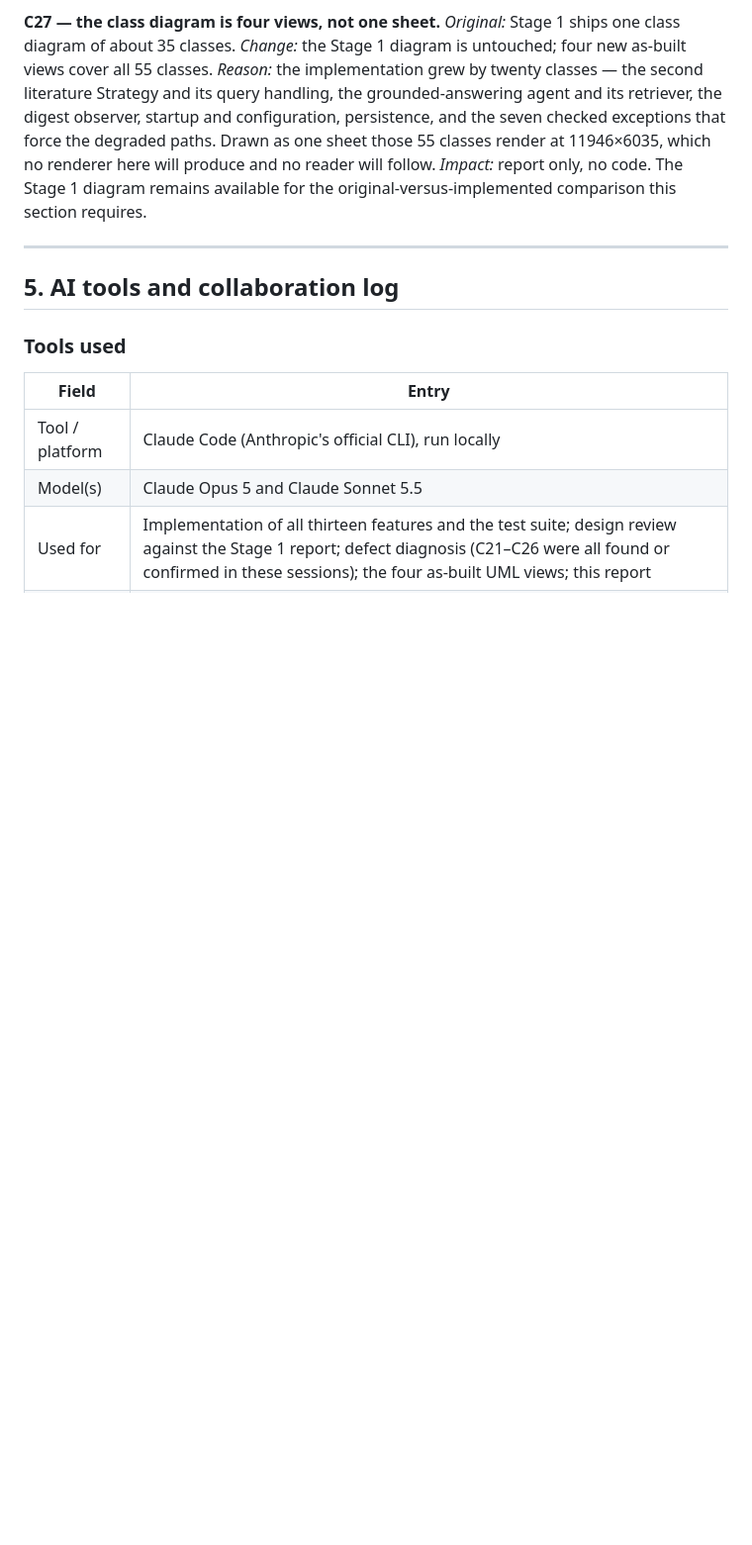
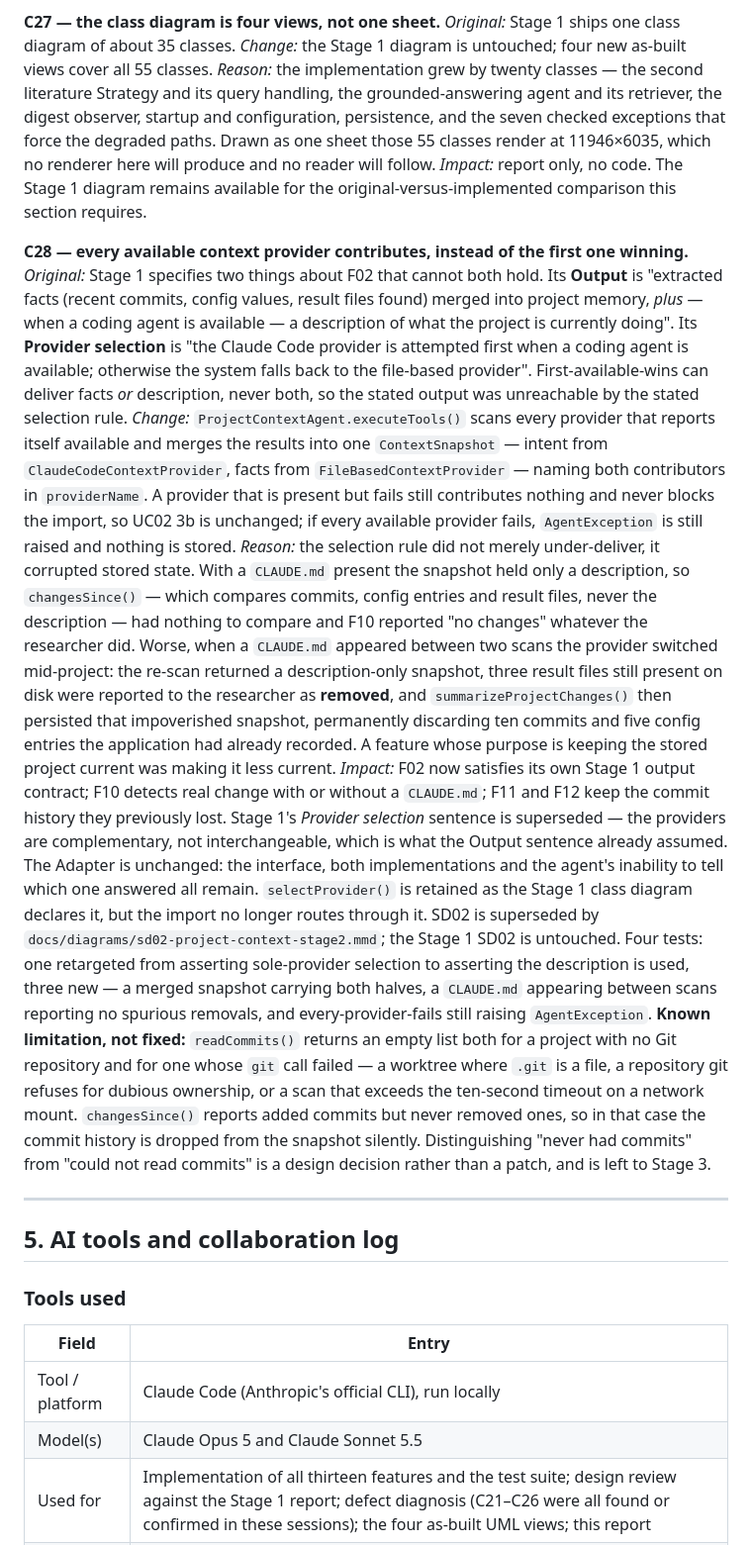
Before and after one commit to kiavashazimi/EECS3311_Project, a Markdown page: docs/STAGE2.md, the part around one of its changes. Shown at 99% size. Drawn GitHub-style; blank space fills up the shorter version.

```diff
--- a/docs/STAGE2.md
+++ b/docs/STAGE2.md
@@ -927,6 +941,49 @@ here will produce and no reader will follow.
 *Impact:* report only, no code. The Stage 1 diagram remains available for the
 original-versus-implemented comparison this section requires.
 
+**C28 — every available context provider contributes, instead of the first one winning.**
+*Original:* Stage 1 specifies two things about F02 that cannot both hold. Its **Output** is
+"extracted facts (recent commits, config values, result files found) merged into project
+memory, *plus* — when a coding agent is available — a description of what the project is
+currently doing". Its **Provider selection** is "the Claude Code provider is attempted first
+when a coding agent is available; otherwise the system falls back to the file-based
+provider". First-available-wins can deliver facts *or* description, never both, so the
+stated output was unreachable by the stated selection rule.
+*Change:* `ProjectContextAgent.executeTools()` scans every provider that reports itself
+available and merges the results into one `ContextSnapshot` — intent from
+`ClaudeCodeContextProvider`, facts from `FileBasedContextProvider` — naming both
+contributors in `providerName`. A provider that is present but fails still contributes
+nothing and never blocks the import, so UC02 3b is unchanged; if every available provider
+fails, `AgentException` is still raised and nothing is stored.
+*Reason:* the selection rule did not merely under-deliver, it corrupted stored state. With a
+`CLAUDE.md` present the snapshot held only a description, so `changesSince()` — which
+compares commits, config entries and result files, never the description — had nothing to
+compare and F10 reported "no changes" whatever the researcher did. Worse, when a `CLAUDE.md`
+appeared between two scans the provider switched mid-project: the re-scan returned a
+description-only snapshot, three result files still present on disk were reported to the
+researcher as **removed**, and `summarizeProjectChanges()` then persisted that impoverished
+snapshot, permanently discarding ten commits and five config entries the application had
+already recorded. A feature whose purpose is keeping the stored project current was making
+it less current.
+*Impact:* F02 now satisfies its own Stage 1 output contract; F10 detects real change with or
+without a `CLAUDE.md`; F11 and F12 keep the commit history they previously lost. Stage 1's
+*Provider selection* sentence is superseded — the providers are complementary, not
+interchangeable, which is what the Output sentence already assumed. The Adapter is unchanged:
+the interface, both implementations and the agent's inability to tell which one answered all
+remain. `selectProvider()` is retained as the Stage 1 class diagram declares it, but the
+import no longer routes through it. SD02 is superseded by
+`docs/diagrams/sd02-project-context-stage2.mmd`; the Stage 1 SD02 is untouched. Four tests:
+one retargeted from asserting sole-provider selection to asserting the description is used,
+three new — a merged snapshot carrying both halves, a `CLAUDE.md` appearing between scans
+reporting no spurious removals, and every-provider-fails still raising `AgentException`.
+**Known limitation, not fixed:** `readCommits()` returns an empty list both for a project
+with no Git repository and for one whose `git` call failed — a worktree where `.git` is a
+file, a repository git refuses for dubious ownership, or a scan that exceeds the ten-second
+timeout on a network mount. `changesSince()` reports added commits but never removed ones,
+so in that case the commit history is dropped from the snapshot silently. Distinguishing
+"never had commits" from "could not read commits" is a design decision rather than a patch,
+and is left to Stage 3.
+
 ---
 
 ## 5. AI tools and collaboration log
```
Also changed, not shown: other parts of docs/STAGE2.md (+27 -9 lines), docs/diagrams/README.md (+7 -1 lines), docs/diagrams/sd02-project-context-stage2.png (added), 4 other files.
